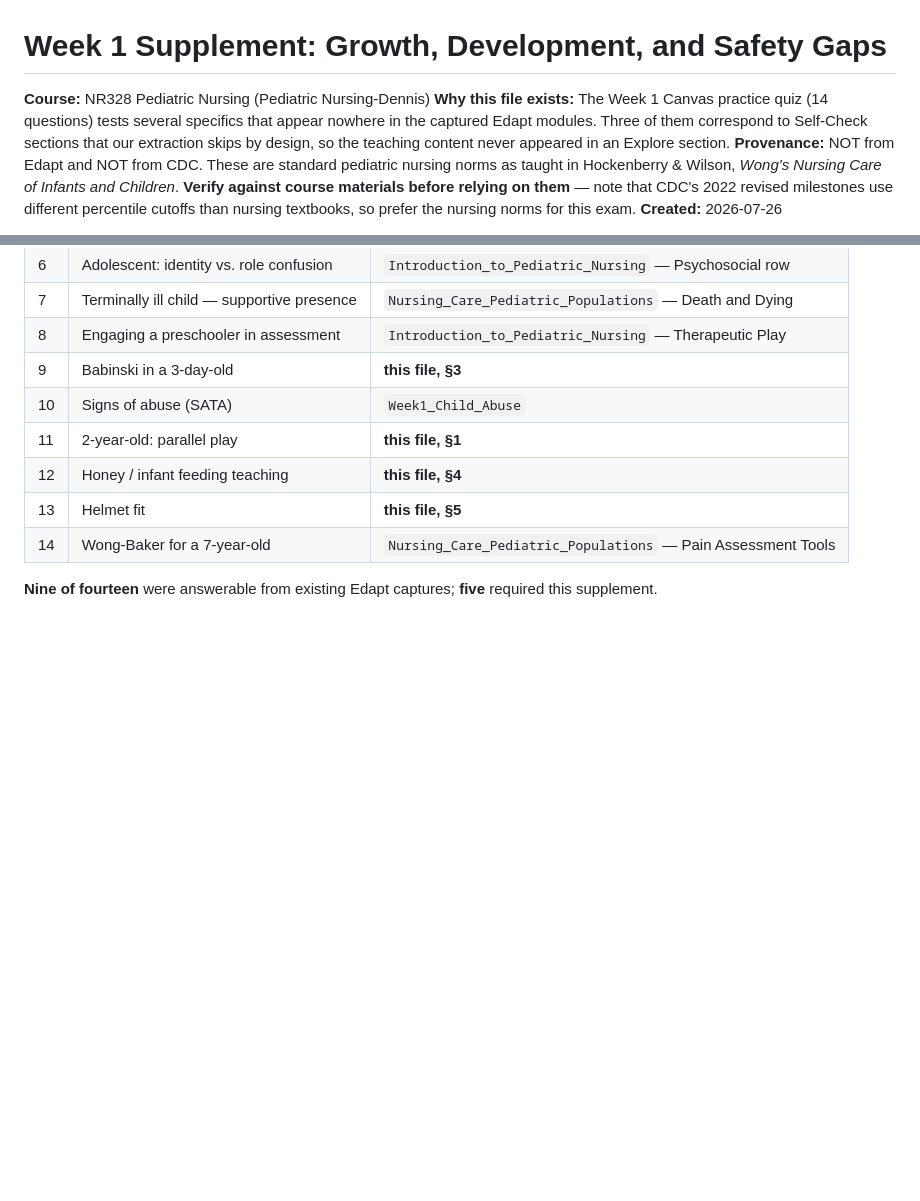
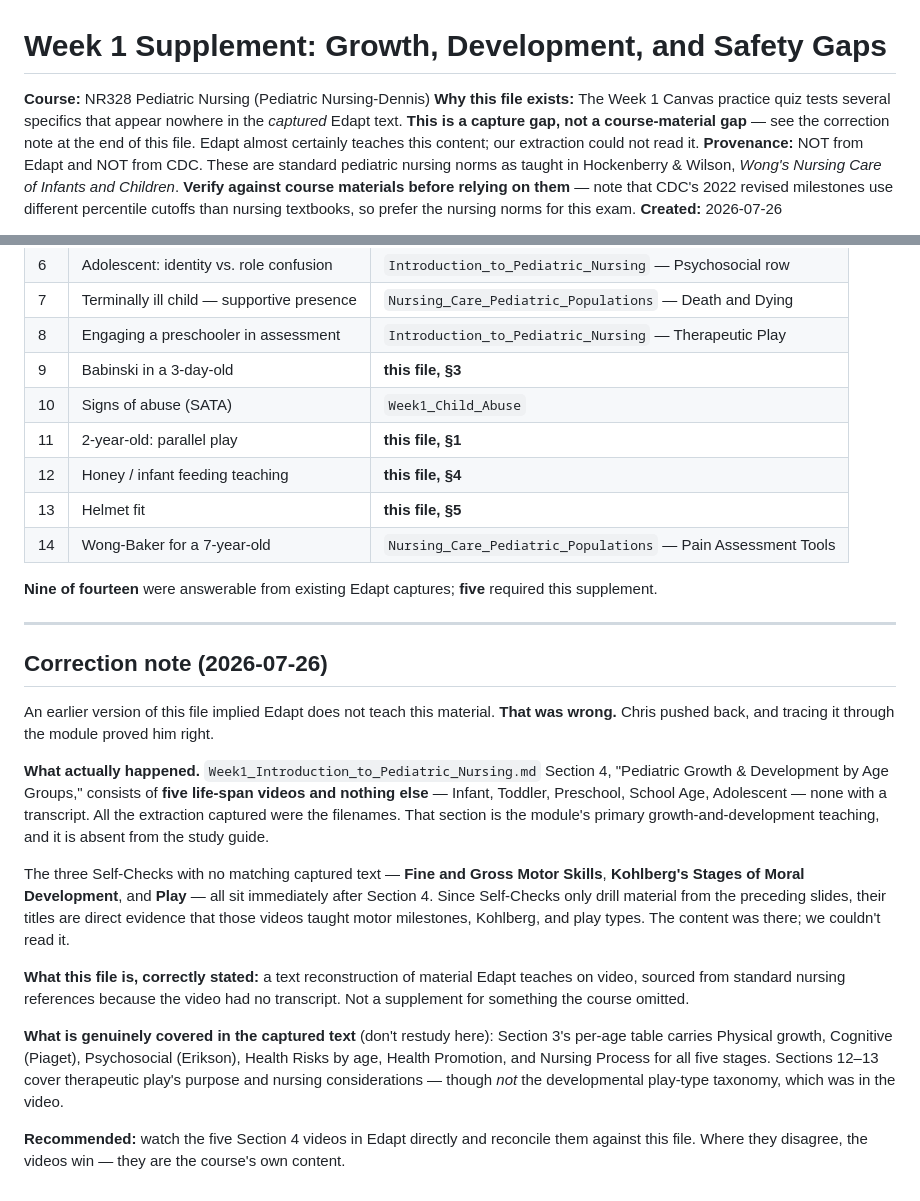
Before and after one commit to NursingSchool/study-guides, a Markdown page: pediatric_nursing/Week1_Supplement_Growth_and_Development.md, 2 parts joined by grey strips. GitHub-like rendering; blank space fills up the shorter version.

Commit message:
Correct the Week 1 supplement: capture gap, not a course gap
The file implied Edapt does not teach growth and development. It does --
Section 4 of the Week 1 module is five life-span videos with no
transcripts, so extraction captured only filenames. That section is the
module's primary teaching on the topic.

The three Self-Checks lacking captured text (Fine and Gross Motor Skills,
Kohlberg, Play) all follow Section 4. Since Self-Checks only drill the
preceding slides, their titles are evidence those videos taught exactly
the material this file reconstructs.

Reframes the file as a text reconstruction of untranscribed course video
rather than a supplement for omitted content, and points back at the
videos as authoritative.

Co-Authored-By: Claude Opus 5 <noreply@anthropic.com>

```diff
--- a/pediatric_nursing/Week1_Supplement_Growth_and_Development.md
+++ b/pediatric_nursing/Week1_Supplement_Growth_and_Development.md
@@ -1,7 +1,7 @@
 # Week 1 Supplement: Growth, Development, and Safety Gaps
 
 **Course:** NR328 Pediatric Nursing (Pediatric Nursing-Dennis)
-**Why this file exists:** The Week 1 Canvas practice quiz (14 questions) tests several specifics that appear nowhere in the captured Edapt modules. Three of them correspond to Self-Check sections that our extraction skips by design, so the teaching content never appeared in an Explore section.
+**Why this file exists:** The Week 1 Canvas practice quiz tests several specifics that appear nowhere in the *captured* Edapt text. **This is a capture gap, not a course-material gap** — see the correction note at the end of this file. Edapt almost certainly teaches this content; our extraction could not read it.
 **Provenance:** NOT from Edapt and NOT from CDC. These are standard pediatric nursing norms as taught in Hockenberry & Wilson, *Wong's Nursing Care of Infants and Children*. **Verify against course materials before relying on them** — note that CDC's 2022 revised milestones use different percentile cutoffs than nursing textbooks, so prefer the nursing norms for this exam.
 **Created:** 2026-07-26
 
@@ -116,3 +116,35 @@ Appeared only as Self-Check: Kohlberg's Stages of Moral Development (section 5)
 | 14 | Wong-Baker for a 7-year-old | `Nursing_Care_Pediatric_Populations` — Pain Assessment Tools |
 
 **Nine of fourteen** were answerable from existing Edapt captures; **five** required this supplement.
+
+---
+
+## Correction note (2026-07-26)
+
+An earlier version of this file implied Edapt does not teach this material. **That was wrong.**
+Chris pushed back, and tracing it through the module proved him right.
+
+**What actually happened.** `Week1_Introduction_to_Pediatric_Nursing.md` Section 4, "Pediatric
+Growth & Development by Age Groups," consists of **five life-span videos and nothing else** —
+Infant, Toddler, Preschool, School Age, Adolescent — none with a transcript. All the extraction
+captured were the filenames. That section is the module's primary growth-and-development
+teaching, and it is absent from the study guide.
+
+The three Self-Checks with no matching captured text — **Fine and Gross Motor Skills**,
+**Kohlberg's Stages of Moral Development**, and **Play** — all sit immediately after Section 4.
+Since Self-Checks only drill material from the preceding slides, their titles are direct evidence
+that those videos taught motor milestones, Kohlberg, and play types. The content was there; we
+couldn't read it.
+
+**What this file is, correctly stated:** a text reconstruction of material Edapt teaches on video,
+sourced from standard nursing references because the video had no transcript. Not a supplement for
+something the course omitted.
+
+**What is genuinely covered in the captured text** (don't restudy here): Section 3's per-age table
+carries Physical growth, Cognitive (Piaget), Psychosocial (Erikson), Health Risks by age, Health
+Promotion, and Nursing Process for all five stages. Sections 12–13 cover therapeutic play's purpose
+and nursing considerations — though *not* the developmental play-type taxonomy, which was in the
+video.
+
+**Recommended:** watch the five Section 4 videos in Edapt directly and reconcile them against this
+file. Where they disagree, the videos win — they are the course's own content.
```
